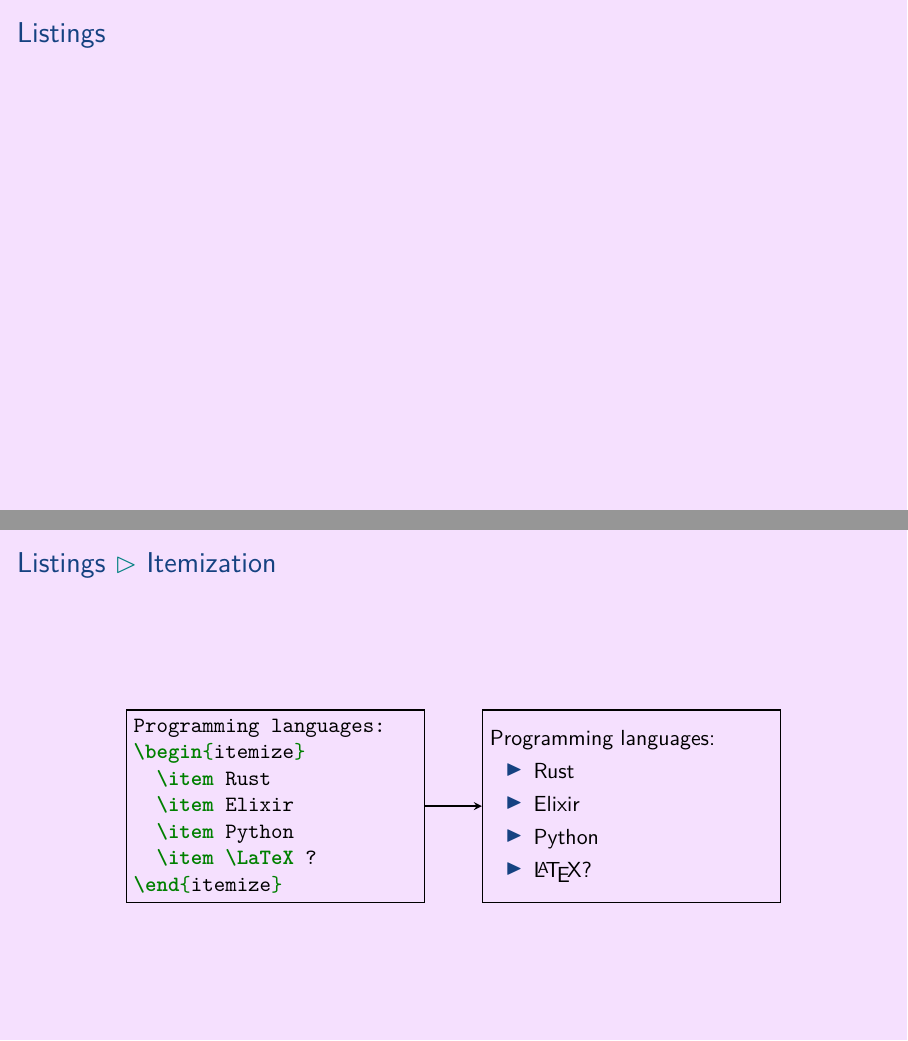
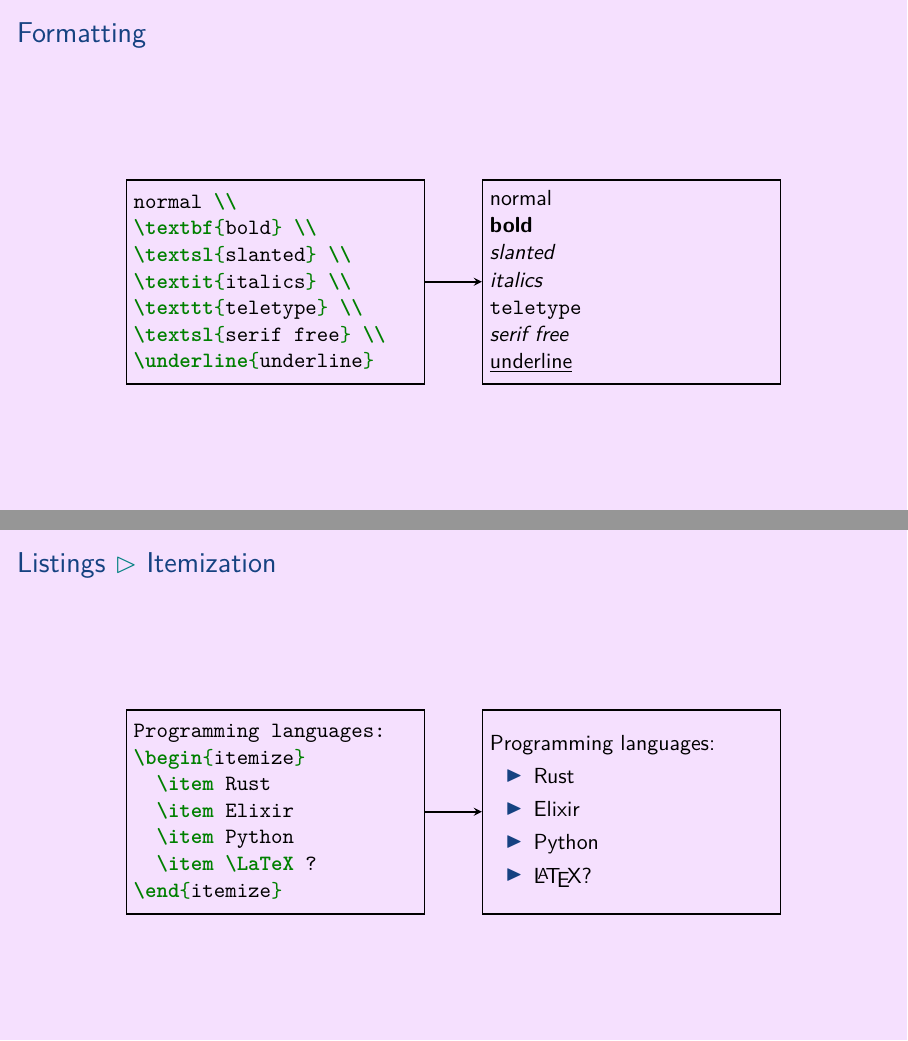
Before and after one commit to aslakjohansen/prosa-latex, LaTeX slides (doc/introduction_presentation.tex, which reads doc/introduction_contents.tex): pages 13 and 14 of 41 before the commit and pages 12 and 14 of 41 after it, joined at a grey line. Compiled offline with XeLaTeX.

Commit message:
Filled out basic formatting slide

```diff
--- a/doc/introduction_contents.tex
+++ b/doc/introduction_contents.tex
@@ -118,8 +118,43 @@
 \subsection{Formatting}
 \begin{frame}[fragile]
   \frametitle{Formatting}
-  \vspace{3mm}
+  \vspace{18mm}
 
+  \begin{center}
+    \begin{tikzpicture}
+      \newcommand{\height}[0]{36mm}
+
+      \tikzstyle{dedge} = [thick,->,>=stealth,draw=black]
+
+      \node[rectangle,thick,draw,minimum height=\height] (code) at (0,0) {
+        \begin{minipage}{5cm}
+          \begin{minted}{latex}
+normal \\
+\textbf{bold} \\
+\textsl{slanted} \\
+\textit{italics} \\
+\texttt{teletype} \\
+\textsl{serif free} \\
+\underline{underline}
+          \end{minted}
+        \end{minipage}
+      };
+
+      \node[rectangle,thick,anchor=west,draw,minimum height=\height] (output) at ([xshift=1cm]code.east) {
+        \begin{minipage}{5cm}
+          normal \\
+          \textbf{bold} \\
+          \textsl{slanted} \\
+          \textit{italics} \\
+          \texttt{teletype} \\
+          \textsl{serif free} \\
+          \underline{underline}
+        \end{minipage}
+      };
+
+      \draw[dedge] (code)->(output);
+    \end{tikzpicture}
+  \end{center}
 \end{frame}
 
 \subsection{Listings}
@@ -136,7 +171,7 @@
 
   \begin{center}
     \begin{tikzpicture}
-      \newcommand{\height}[0]{34mm}
+      \newcommand{\height}[0]{36mm}
 
       \tikzstyle{dedge} = [thick,->,>=stealth,draw=black]
 
```
Also changed, not shown: doc/introduction_contents.tex (2 more changed lines).
